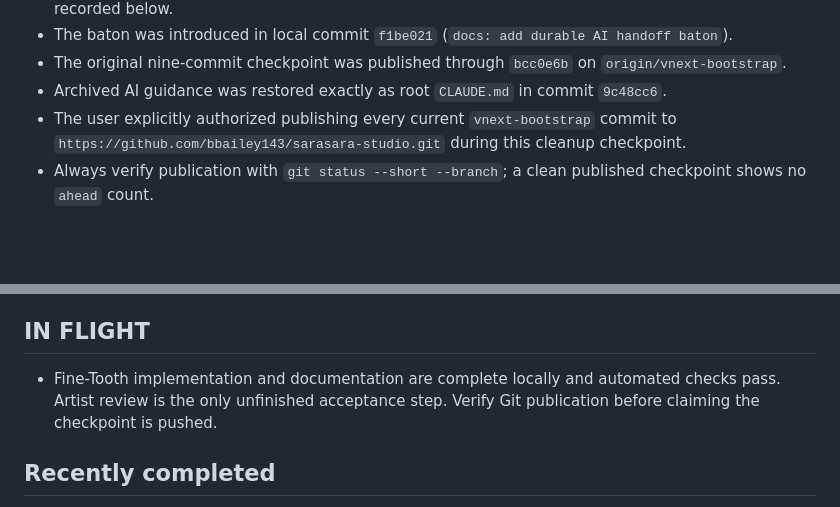
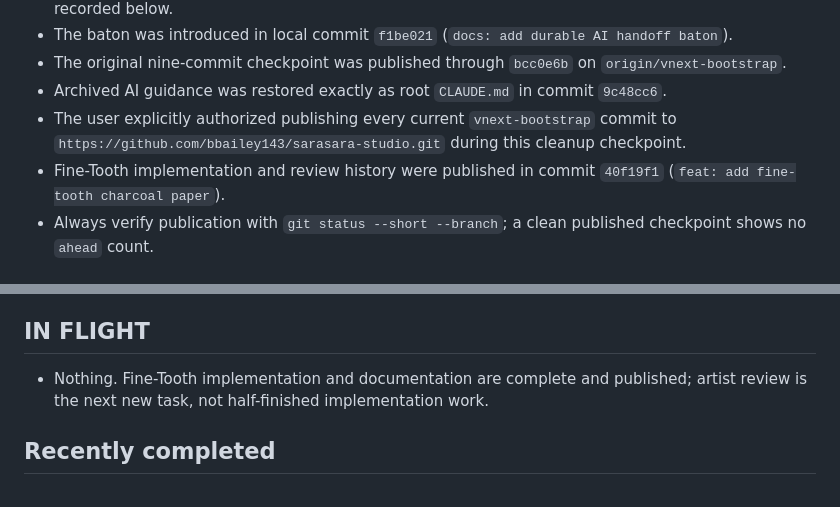
Before and after one commit to bbailey143/sarasara-studio, a Markdown page: docs/HANDOFF.md, 2 parts joined by grey strips. Rendered like a GitHub page; blank space fills up the shorter version.

Commit message:
docs: advance charcoal validation baton

```diff
--- a/docs/HANDOFF.md
+++ b/docs/HANDOFF.md
@@ -88,6 +88,7 @@ The user should be able to start another AI with one sentence:
 - The original nine-commit checkpoint was published through `bcc0e6b` on `origin/vnext-bootstrap`.
 - Archived AI guidance was restored exactly as root `CLAUDE.md` in commit `9c48cc6`.
 - The user explicitly authorized publishing every current `vnext-bootstrap` commit to `https://github.com/bbailey143/sarasara-studio.git` during this cleanup checkpoint.
+- Fine-Tooth implementation and review history were published in commit `40f19f1` (`feat: add fine-tooth charcoal paper`).
 - Always verify publication with `git status --short --branch`; a clean published checkpoint shows no `ahead` count.
 
 ## Current objective
@@ -200,7 +201,7 @@ Artist-validate **Fine-Tooth Drawing Paper v0.1** and CH-P-01 / CH-P-02 in `lab/
 
 ## IN FLIGHT
 
-- Fine-Tooth implementation and documentation are complete locally and automated checks pass. Artist review is the only unfinished acceptance step. Verify Git publication before claiming the checkpoint is pushed.
+- Nothing. Fine-Tooth implementation and documentation are complete and published; artist review is the next new task, not half-finished implementation work.
 
 ## Recently completed
 
```
